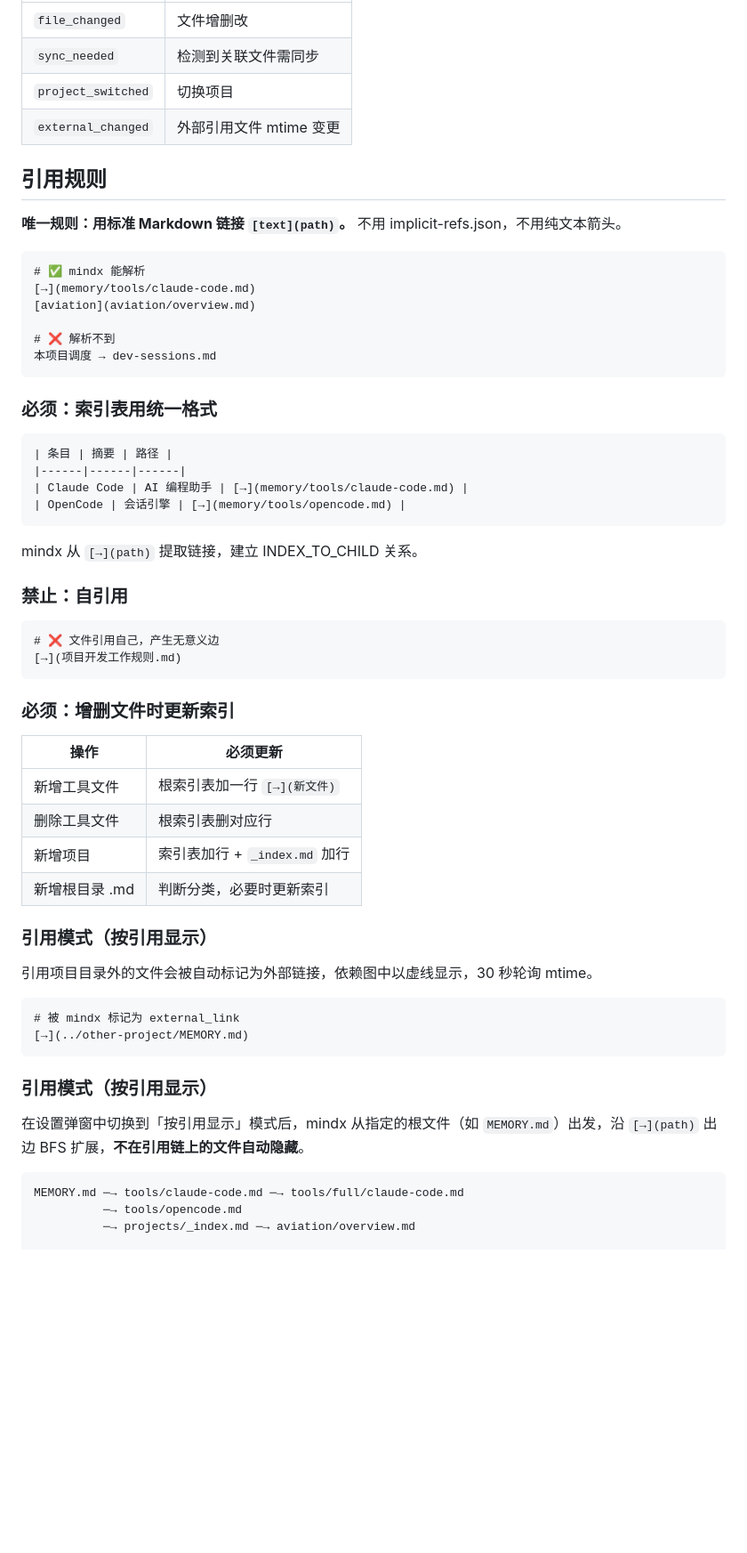
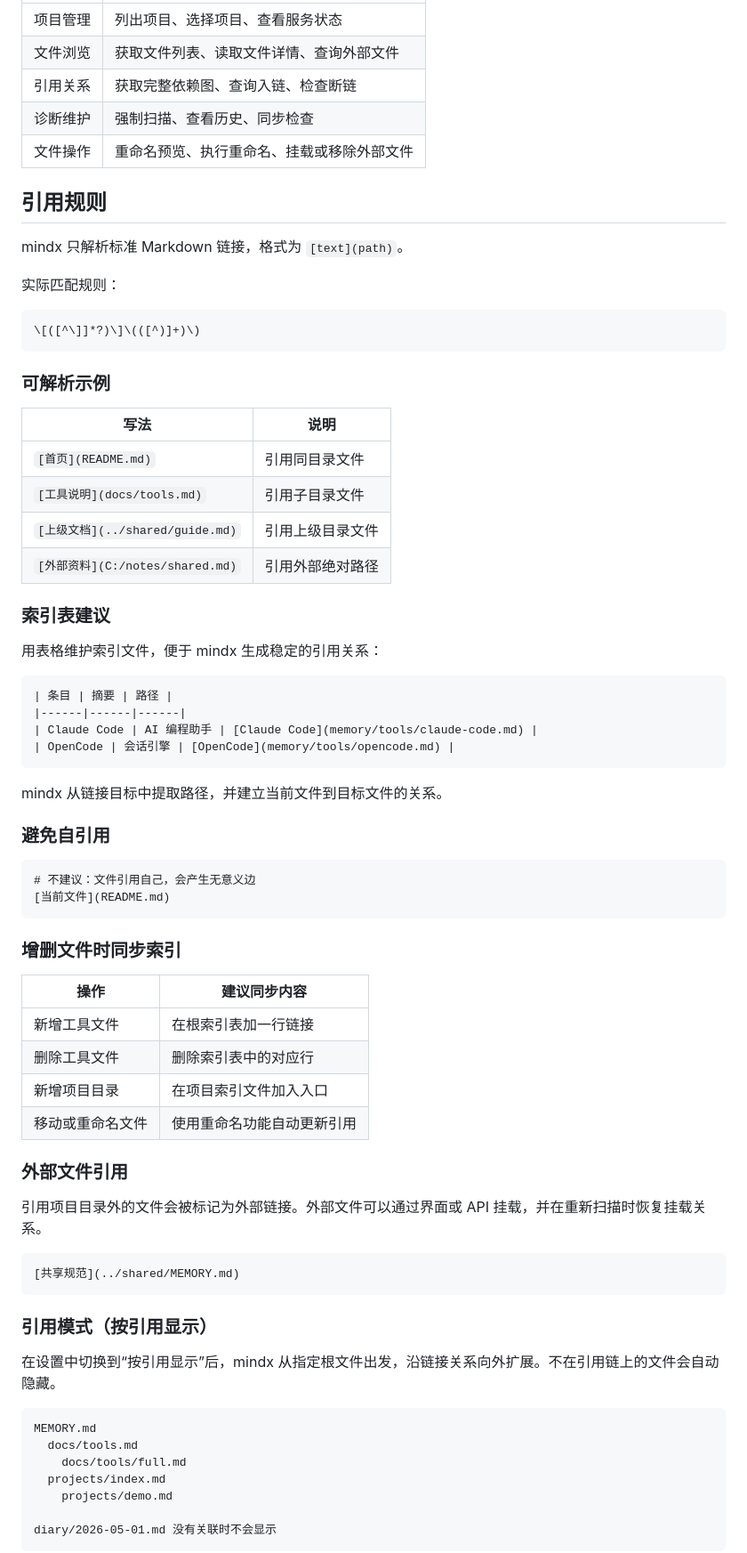
Before and after one commit to sope1999/mindx, a Markdown page: README.md, the part around one of its changes. Shown at 89% size. GitHub-like rendering; blank space fills up the shorter version.

Commit message:
docs: update README to v4.5 — MCP, API, tests, Chinese

````diff
--- a/README.md
+++ b/README.md
@@ -116,64 +129,77 @@ mindx/
 |------|------|
-| `file_changed` | 文件增删改 |
-| `sync_needed` | 检测到关联文件需同步 |
-| `project_switched` | 切换项目 |
-| `external_changed` | 外部引用文件 mtime 变更 |
+| 项目管理 | 列出项目、选择项目、查看服务状态 |
+| 文件浏览 | 获取文件列表、读取文件详情、查询外部文件 |
+| 引用关系 | 获取完整依赖图、查询入链、检查断链 |
+| 诊断维护 | 强制扫描、查看历史、同步检查 |
+| 文件操作 | 重命名预览、执行重命名、挂载或移除外部文件 |
 
 ## 引用规则
 
-**唯一规则：用标准 Markdown 链接 `[text](path)`。** 不用 implicit-refs.json，不用纯文本箭头。
+mindx 只解析标准 Markdown 链接，格式为 `[text](path)`。
 
-```markdown
-# ✅ mindx 能解析
-[→](memory/tools/claude-code.md)
-[aviation](aviation/overview.md)
+实际匹配规则：
 
-# ❌ 解析不到
-本项目调度 → dev-sessions.md
+```text
+\[([^\]]*?)\]\(([^)]+)\)
 ```
 
-### 必须：索引表用统一格式
+### 可解析示例
+
+| 写法 | 说明 |
+|------|------|
+| `[首页](README.md)` | 引用同目录文件 |
+| `[工具说明](docs/tools.md)` | 引用子目录文件 |
+| `[上级文档](../shared/guide.md)` | 引用上级目录文件 |
+| `[外部资料](C:/notes/shared.md)` | 引用外部绝对路径 |
+
+### 索引表建议
+
+用表格维护索引文件，便于 mindx 生成稳定的引用关系：
 
 ```markdown
 | 条目 | 摘要 | 路径 |
 |------|------|------|
-| Claude Code | AI 编程助手 | [→](memory/tools/claude-code.md) |
-| OpenCode | 会话引擎 | [→](memory/tools/opencode.md) |
+| Claude Code | AI 编程助手 | [Claude Code](memory/tools/claude-code.md) |
+| OpenCode | 会话引擎 | [OpenCode](memory/tools/opencode.md) |
 ```
 
-mindx 从 `[→](path)` 提取链接，建立 INDEX_TO_CHILD 关系。
+mindx 从链接目标中提取路径，并建立当前文件到目标文件的关系。
 
-### 禁止：自引用
+### 避免自引用
 
 ```markdown
-# ❌ 文件引用自己，产生无意义边
-[→](项目开发工作规则.md)
+# 不建议：文件引用自己，会产生无意义边
+[当前文件](README.md)
 ```
 
-### 必须：增删文件时更新索引
+### 增删文件时同步索引
 
-| 操作 | 必须更新 |
-|------|---------|
-| 新增工具文件 | 根索引表加一行 `[→](新文件)` |
-| 删除工具文件 | 根索引表删对应行 |
-| 新增项目 | 索引表加行 + `_index.md` 加行 |
-| 新增根目录 .md | 判断分类，必要时更新索引 |
+| 操作 | 建议同步内容 |
+|------|--------------|
+| 新增工具文件 | 在根索引表加一行链接 |
+| 删除工具文件 | 删除索引表中的对应行 |
+| 新增项目目录 | 在项目索引文件加入入口 |
+| 移动或重命名文件 | 使用重命名功能自动更新引用 |
 
-### 引用模式（按引用显示）
+### 外部文件引用
 
-引用项目目录外的文件会被自动标记为外部链接，依赖图中以虚线显示，30 秒轮询 mtime。
+引用项目目录外的文件会被标记为外部链接。外部文件可以通过界面或 API 挂载，并在重新扫描时恢复挂载关系。
 
 ```markdown
-# 被 mindx 标记为 external_link
-[→](../other-project/MEMORY.md)
+[共享规范](../shared/MEMORY.md)
 ```
 
 ### 引用模式（按引用显示）
 
-在设置弹窗中切换到「按引用显示」模式后，mindx 从指定的根文件（如 `MEMORY.md`）出发，沿 `[→](path)` 出边 BFS 扩展，**不在引用链上的文件自动隐藏**。
+在设置中切换到“按引用显示”后，mindx 从指定根文件出发，沿链接关系向外扩展。不在引用链上的文件会自动隐藏。
 
+```text
+MEMORY.md
+  docs/tools.md
+    docs/tools/full.md
+  projects/index.md
+    projects/demo.md
+
+diary/2026-05-01.md 没有关联时不会显示
 ```
-MEMORY.md ─→ tools/claude-code.md ─→ tools/full/claude-code.md
-          ─→ tools/opencode.md
-          ─→ projects/_index.md ─→ aviation/overview.md
 
````
Also changed, not shown: other parts of README.md (+114 -69 lines).
